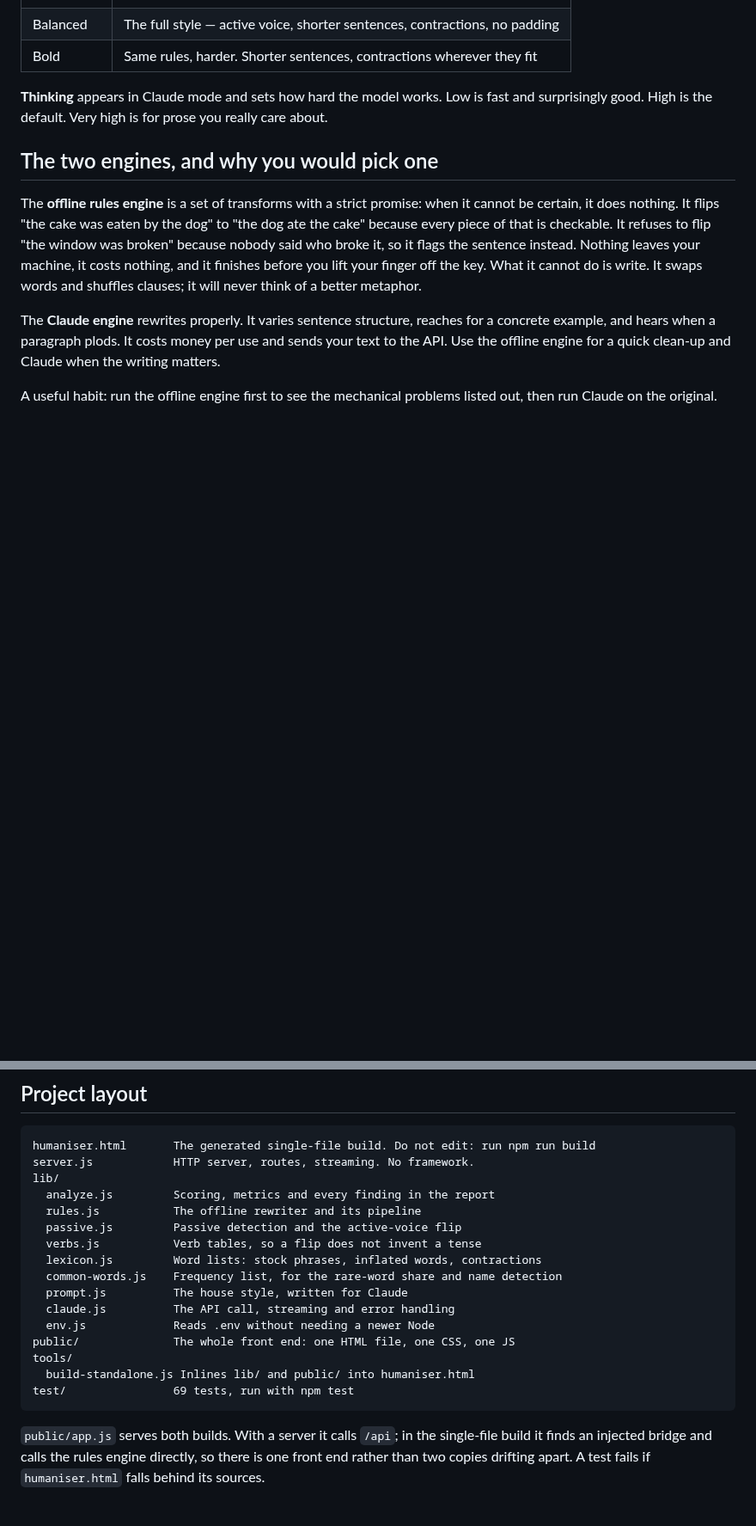
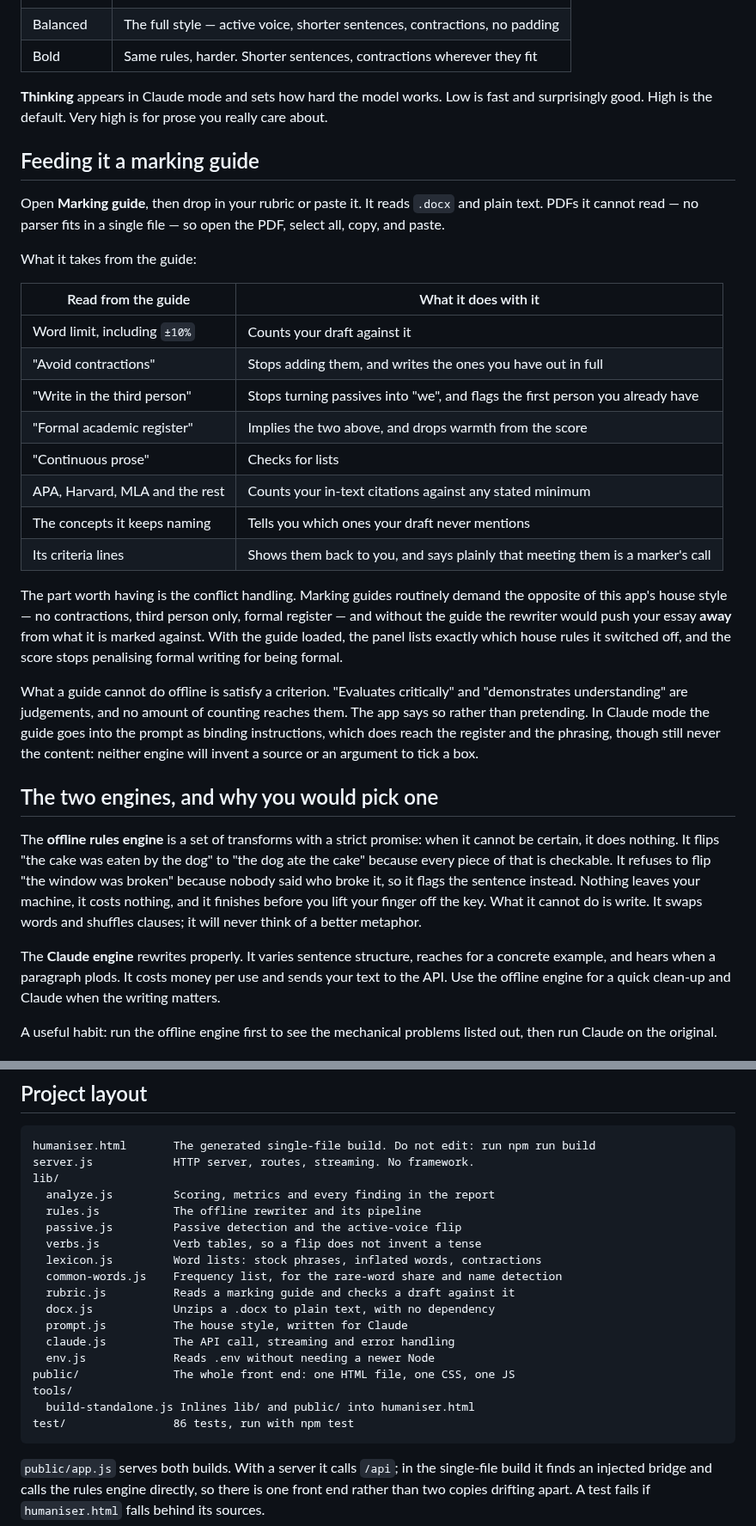
Before and after one commit to AdilKhan1113/Humaniser, a Markdown page: README.md, 2 parts joined by grey strips. Shown at 86% size. GitHub-like rendering; blank space fills up the shorter version.

````diff
--- a/README.md
+++ b/README.md
@@ -104,6 +104,27 @@ Click any finding and it selects that exact phrase in your text. Click a bar in
 
 **Thinking** appears in Claude mode and sets how hard the model works. Low is fast and surprisingly good. High is the default. Very high is for prose you really care about.
 
+## Feeding it a marking guide
+
+Open **Marking guide**, then drop in your rubric or paste it. It reads `.docx` and plain text. PDFs it cannot read — no parser fits in a single file — so open the PDF, select all, copy, and paste.
+
+What it takes from the guide:
+
+| Read from the guide | What it does with it |
+| --- | --- |
+| Word limit, including `±10%` | Counts your draft against it |
+| "Avoid contractions" | Stops adding them, and writes the ones you have out in full |
+| "Write in the third person" | Stops turning passives into "we", and flags the first person you already have |
+| "Formal academic register" | Implies the two above, and drops warmth from the score |
+| "Continuous prose" | Checks for lists |
+| APA, Harvard, MLA and the rest | Counts your in-text citations against any stated minimum |
+| The concepts it keeps naming | Tells you which ones your draft never mentions |
+| Its criteria lines | Shows them back to you, and says plainly that meeting them is a marker's call |
+
+The part worth having is the conflict handling. Marking guides routinely demand the opposite of this app's house style — no contractions, third person only, formal register — and without the guide the rewriter would push your essay **away** from what it is marked against. With the guide loaded, the panel lists exactly which house rules it switched off, and the score stops penalising formal writing for being formal.
+
+What a guide cannot do offline is satisfy a criterion. "Evaluates critically" and "demonstrates understanding" are judgements, and no amount of counting reaches them. The app says so rather than pretending. In Claude mode the guide goes into the prompt as binding instructions, which does reach the register and the phrasing, though still never the content: neither engine will invent a source or an argument to tick a box.
+
 ## The two engines, and why you would pick one
 
 The **offline rules engine** is a set of transforms with a strict promise: when it cannot be certain, it does nothing. It flips "the cake was eaten by the dog" to "the dog ate the cake" because every piece of that is checkable. It refuses to flip "the window was broken" because nobody said who broke it, so it flags the sentence instead. Nothing leaves your machine, it costs nothing, and it finishes before you lift your finger off the key. What it cannot do is write. It swaps words and shuffles clauses; it will never think of a better metaphor.
@@ -161,13 +182,15 @@ lib/
   verbs.js           Verb tables, so a flip does not invent a tense
   lexicon.js         Word lists: stock phrases, inflated words, contractions
   common-words.js    Frequency list, for the rare-word share and name detection
+  rubric.js          Reads a marking guide and checks a draft against it
+  docx.js            Unzips a .docx to plain text, with no dependency
   prompt.js          The house style, written for Claude
   claude.js          The API call, streaming and error handling
   env.js             Reads .env without needing a newer Node
 public/              The whole front end: one HTML file, one CSS, one JS
 tools/
   build-standalone.js Inlines lib/ and public/ into humaniser.html
-test/                69 tests, run with npm test
+test/                86 tests, run with npm test
 ```
 
 `public/app.js` serves both builds. With a server it calls `/api`; in the single-file build it finds an injected bridge and calls the rules engine directly, so there is one front end rather than two copies drifting apart. A test fails if `humaniser.html` falls behind its sources.
````
Also changed, not shown: other parts of README.md (+1 -1 lines), docs/screenshot-rubric.png (added), 13 other files.
